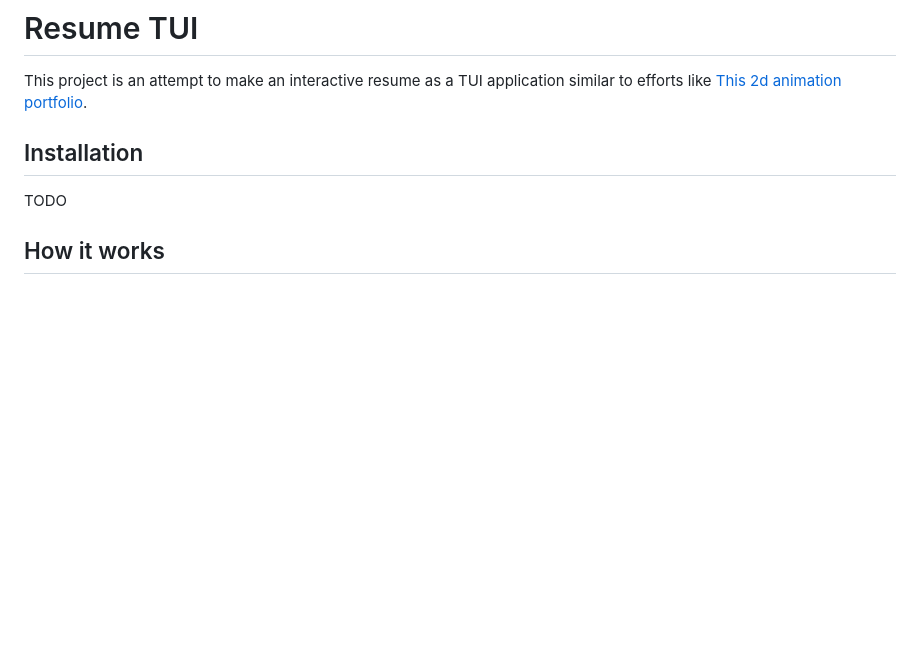
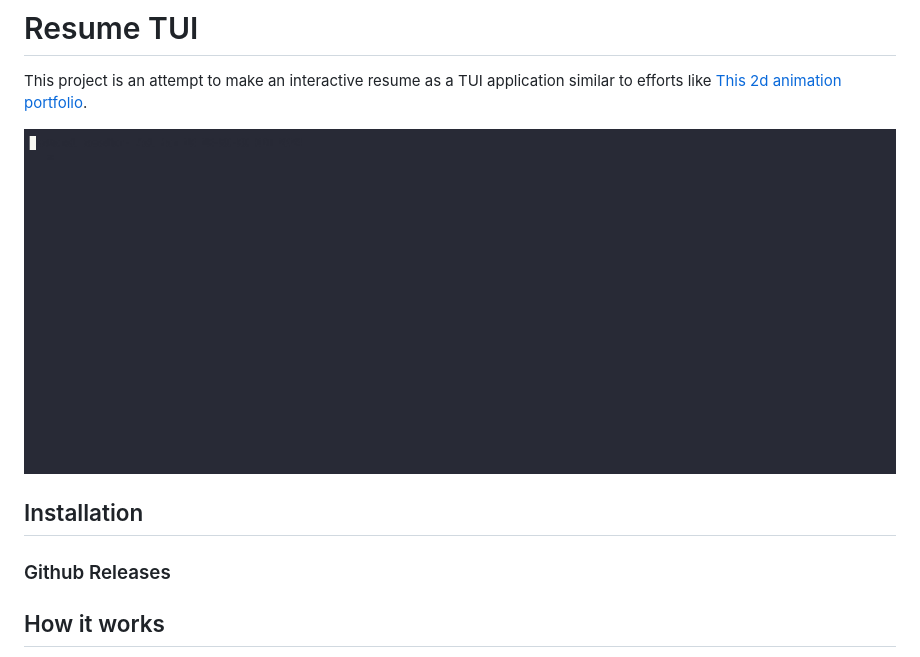
Before and after one commit to FreeMasen/resume-tui, a Markdown page: README.md, the part around the change. GitHub-like rendering; pictures changed too: assets/tui.gif (added); blank space fills up the shorter version.

Commit message:
add gif to readme

```diff
--- a/README.md
+++ b/README.md
@@ -3,9 +3,11 @@
 This project is an attempt to make an interactive resume as a TUI application similar to efforts
 like [This 2d animation portfolio](https://github.com/JSLegendDev/2d-portfolio-kaboom).
 
+![demo gif](./assets/tui.gif)
+
 ## Installation
 
-TODO
+### Github Releases
 
 ## How it works
 
```
